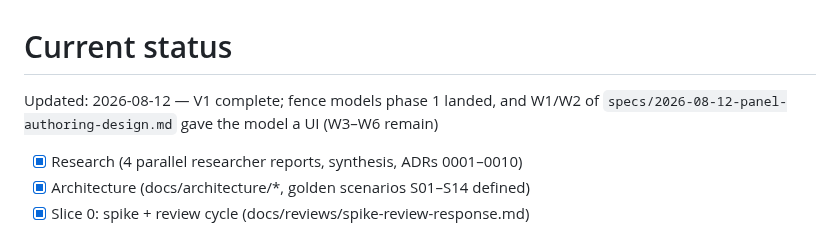
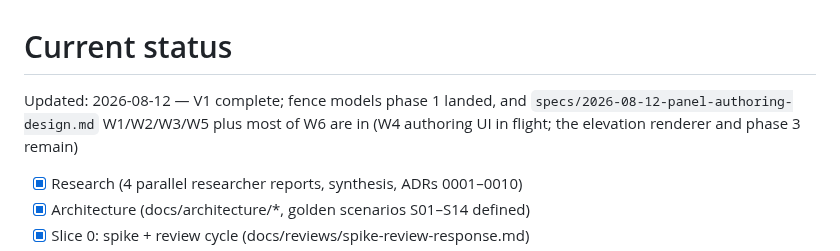
Before and after one commit to spicysauce1955-stack/BOM, a Markdown page: plan/current-status.md, the part around one of its changes. Rendered like a GitHub page.

```diff
--- a/plan/current-status.md
+++ b/plan/current-status.md
@@ -1,7 +1,8 @@
 # Current status
 
-Updated: 2026-08-12 — V1 complete; fence models phase 1 landed, and W1/W2 of
-`specs/2026-08-12-panel-authoring-design.md` gave the model a UI (W3–W6 remain)
+Updated: 2026-08-12 — V1 complete; fence models phase 1 landed, and
+`specs/2026-08-12-panel-authoring-design.md` W1/W2/W3/W5 plus most of W6 are in
+(W4 authoring UI in flight; the elevation renderer and phase 3 remain)
 
 - [x] Research (4 parallel researcher reports, synthesis, ADRs 0001–0010)
 - [x] Architecture (docs/architecture/*, golden scenarios S01–S14 defined)
```
Also changed, not shown: other parts of plan/current-status.md (+60 -0 lines).
